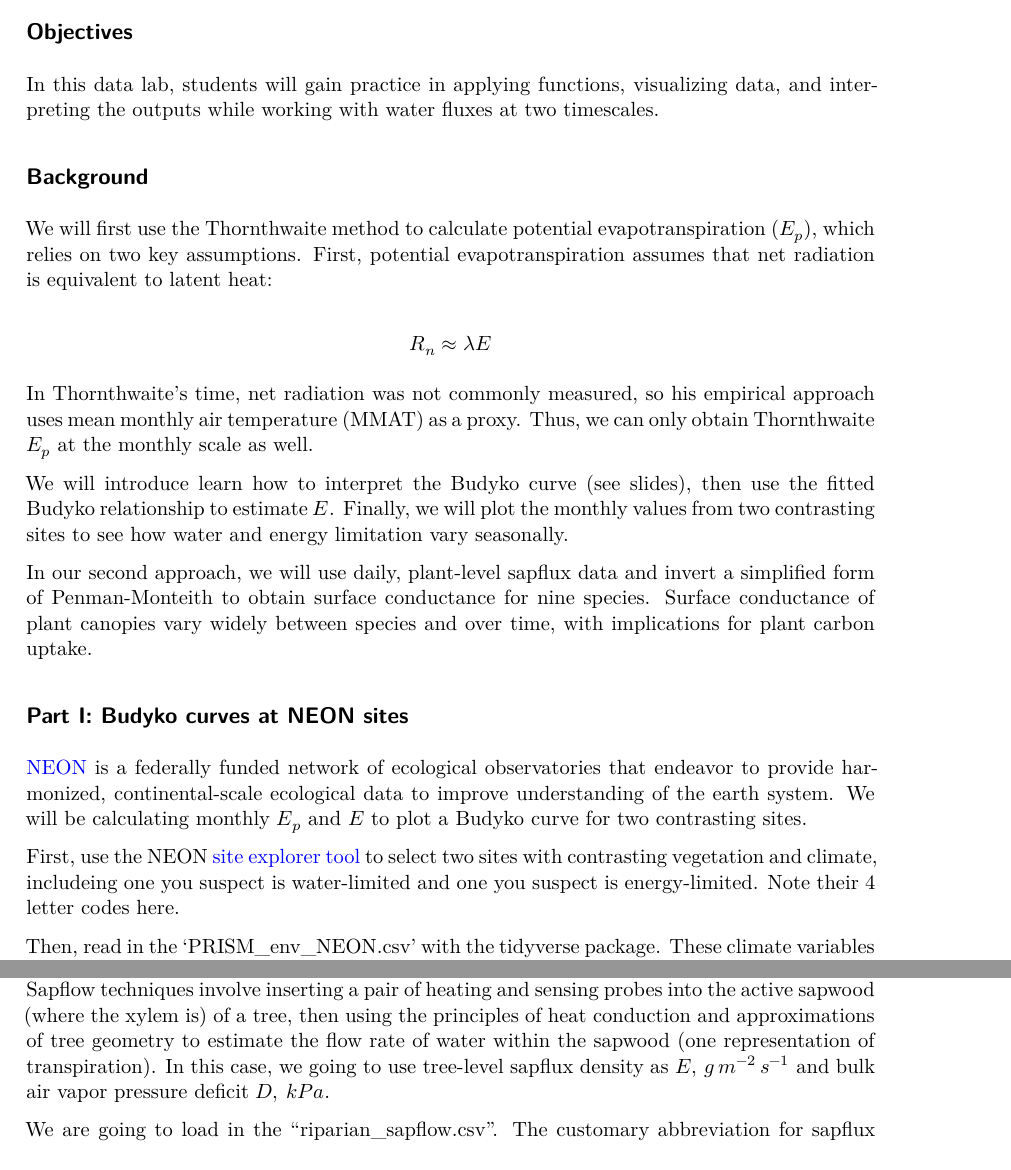
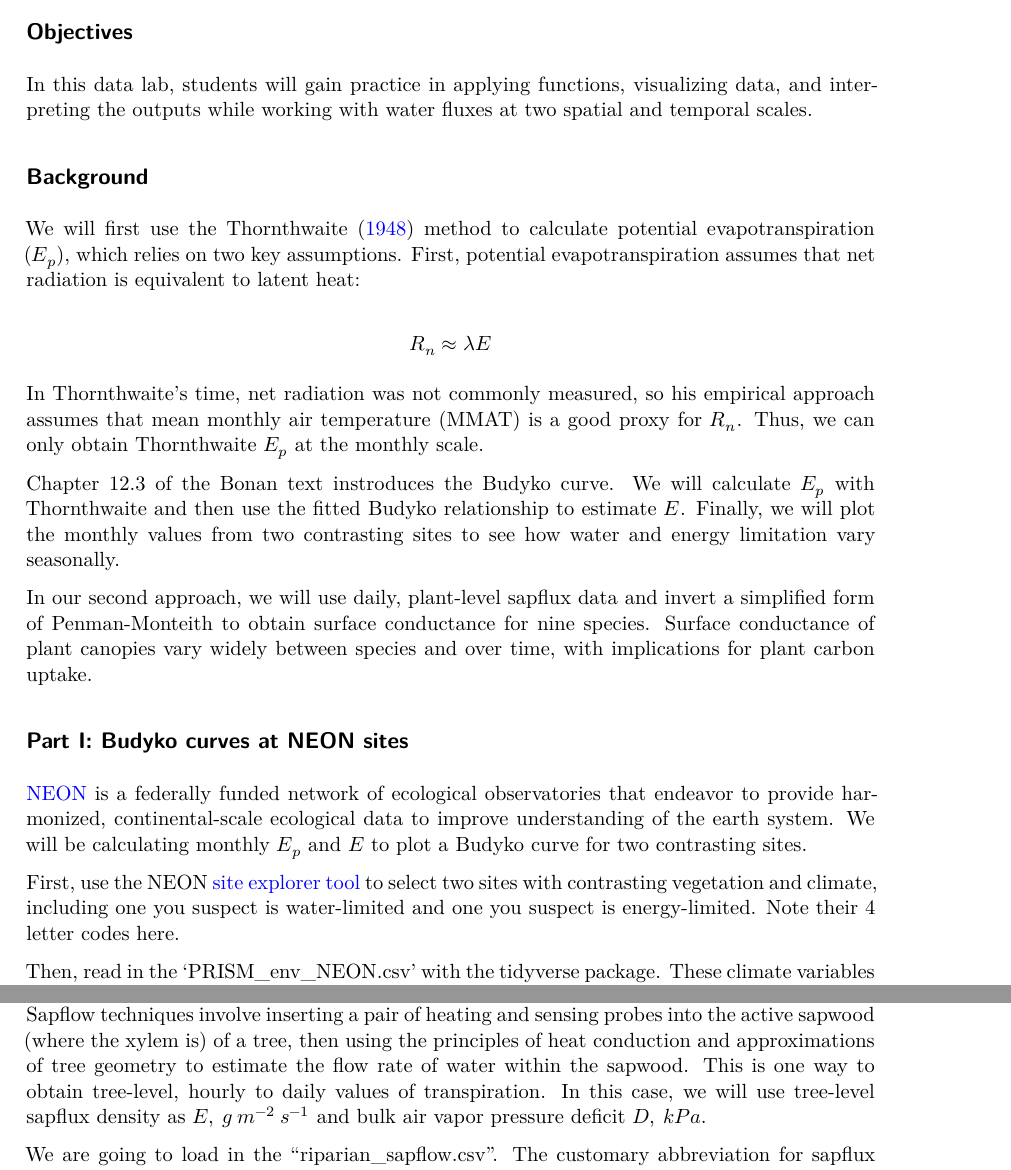
Before and after one commit to nikhilshah7/evapotranspiration, a Quarto document (data_lab_2.qmd): two parts of pages 1 and 6 of 8, joined at a grey line, cut so that both start at the same text. Rendered offline with R 4.5, knitr and Pandoc in place of Quarto, then LaTeX, with nearby package versions; some code elsewhere in the file could not run offline.

Commit message:
Small edits

````diff
--- a/data_lab_2.qmd
+++ b/data_lab_2.qmd
@@ -6,17 +6,17 @@ editor: visual
 
 ## Objectives
 
-In this data lab, students will gain practice in applying functions, visualizing data, and interpreting the outputs while working with water fluxes at two timescales.
+In this data lab, students will gain practice in applying functions, visualizing data, and interpreting the outputs while working with water fluxes at two spatial and temporal scales.
 
 ## Background
 
-We will first use the Thornthwaite method to calculate potential evapotranspiration ($E_p$), which relies on two key assumptions. First, potential evapotranspiration assumes that net radiation is equivalent to latent heat:
+We will first use the Thornthwaite ([1948](https://www.jstor.org/stable/210739)) method to calculate potential evapotranspiration ($E_p$), which relies on two key assumptions. First, potential evapotranspiration assumes that net radiation is equivalent to latent heat:
 
 $$R_n \approx \lambda E $$
 
-In Thornthwaite's time, net radiation was not commonly measured, so his empirical approach uses mean monthly air temperature (MMAT) as a proxy. Thus, we can only obtain Thornthwaite $E_p$ at the monthly scale as well.
+In Thornthwaite's time, net radiation was not commonly measured, so his empirical approach assumes that mean monthly air temperature (MMAT) is a good proxy for $R_n$. Thus, we can only obtain Thornthwaite $E_p$ at the monthly scale.
 
-We will introduce learn how to interpret the Budyko curve (see slides), then use the fitted Budyko relationship to estimate $E$. Finally, we will plot the monthly values from two contrasting sites to see how water and energy limitation vary seasonally.
+Chapter 12.3 of the Bonan text instroduces the Budyko curve. We will calculate $E_p$ with Thornthwaite and then use the fitted Budyko relationship to estimate $E$. Finally, we will plot the monthly values from two contrasting sites to see how water and energy limitation vary seasonally.
 
 In our second approach, we will use daily, plant-level sapflux data and invert a simplified form of Penman-Monteith to obtain surface conductance for nine species. Surface conductance of plant canopies vary widely between species and over time, with implications for plant carbon uptake.
 
@@ -24,7 +24,7 @@ In our second approach, we will use daily, plant-level sapflux data and invert a
 
 [NEON](https://www.neonscience.org/) is a federally funded network of ecological observatories that endeavor to provide harmonized, continental-scale ecological data to improve understanding of the earth system. We will be calculating monthly $E_p$ and $E$ to plot a Budyko curve for two contrasting sites.
 
-First, use the NEON [site explorer tool](https://www.neonscience.org/field-sites/explore-field-sites) to select two sites with contrasting vegetation and climate, includeing one you suspect is water-limited and one you suspect is energy-limited. Note their 4 letter codes here.
+First, use the NEON [site explorer tool](https://www.neonscience.org/field-sites/explore-field-sites) to select two sites with contrasting vegetation and climate, including one you suspect is water-limited and one you suspect is energy-limited. Note their 4 letter codes here.
 
 Then, read in the 'PRISM_env_NEON.csv' with the tidyverse package. These climate variables are 30-year normals from 1981-2010 that I extracted from a gridded [PRISM product](https://prism.oregonstate.edu/). Please see the companion script 'get_PRISM_data.R' for further details.
 
@@ -170,7 +170,7 @@ gs_monteith <- function(E, D){ # only inputs needed are the 2 state variables
 }
 ```
 
-We will be working with a [dataset](https://besjournals.onlinelibrary.wiley.com/doi/full/10.1111/1365-2435.14066) of sapflow from riparian trees near Salt Late City, Utah. Sapflow techniques involve inserting a pair of heating and sensing probes into the active sapwood (where the xylem is) of a tree, then using the principles of heat conduction and approximations of tree geometry to estimate the flow rate of water within the sapwood (one representation of transpiration). In this case, we going to use tree-level sapflux density as $E, \:g\:m^{-2}\:s^{-1}$ and bulk air vapor pressure deficit $D,\:kPa$.
+We will be working with a [dataset](https://besjournals.onlinelibrary.wiley.com/doi/full/10.1111/1365-2435.14066) of sapflow from riparian trees near Salt Late City, Utah. Sapflow techniques involve inserting a pair of heating and sensing probes into the active sapwood (where the xylem is) of a tree, then using the principles of heat conduction and approximations of tree geometry to estimate the flow rate of water within the sapwood. This is one way to obtain tree-level, hourly to daily values of transpiration. In this case, we will use tree-level sapflux density as $E, \:g\:m^{-2}\:s^{-1}$ and bulk air vapor pressure deficit $D,\:kPa$.
 
 We are going to load in the "riparian_sapflow.csv". The customary abbreviation for sapflux density is $J_s$, and this dataset includes the mean daily sum of $J_s$ for 9 species at 4 sites as well as the associated mean $D$.
 
````
Also changed, not shown: data_lab_2.qmd (5 more changed lines).
